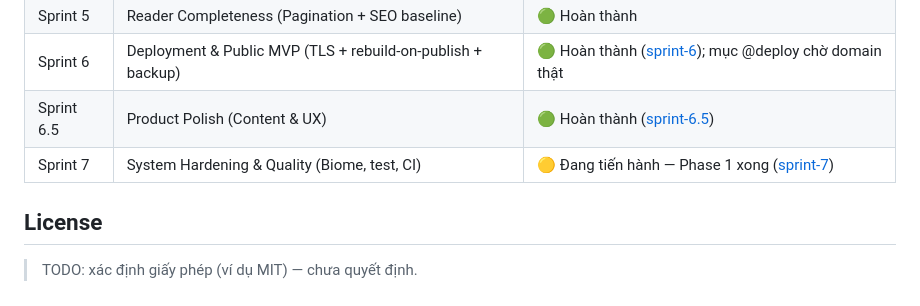
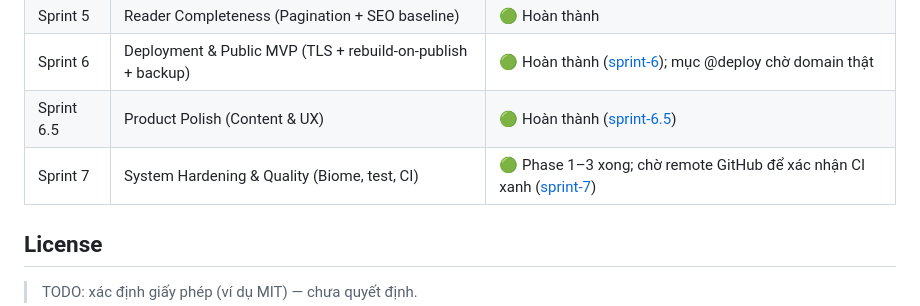
Before and after one commit to tiendnm/retro-blog, a Markdown page: README.md, the part around the change. GitHub-like rendering.

Commit message:
docs: README — trạng thái Sprint 7
Co-Authored-By: Claude Sonnet 5.5 <noreply@anthropic.com>

```diff
--- a/README.md
+++ b/README.md
@@ -133,7 +133,7 @@ Bắt đầu từ [docs/README.md](./docs/README.md).
 | Sprint 5 | Reader Completeness (Pagination + SEO baseline) | 🟢 Hoàn thành |
 | Sprint 6 | Deployment & Public MVP (TLS + rebuild-on-publish + backup) | 🟢 Hoàn thành ([sprint-6](./docs/sprints/sprint-6.md)); mục @deploy chờ domain thật |
 | Sprint 6.5 | Product Polish (Content & UX) | 🟢 Hoàn thành ([sprint-6.5](./docs/sprints/sprint-6.5.md)) |
-| Sprint 7 | System Hardening & Quality (Biome, test, CI) | 🟡 Đang tiến hành — Phase 1 xong ([sprint-7](./docs/sprints/sprint-7.md)) |
+| Sprint 7 | System Hardening & Quality (Biome, test, CI) | 🟢 Phase 1–3 xong; chờ remote GitHub để xác nhận CI xanh ([sprint-7](./docs/sprints/sprint-7.md)) |
 
 ## License
 
```
